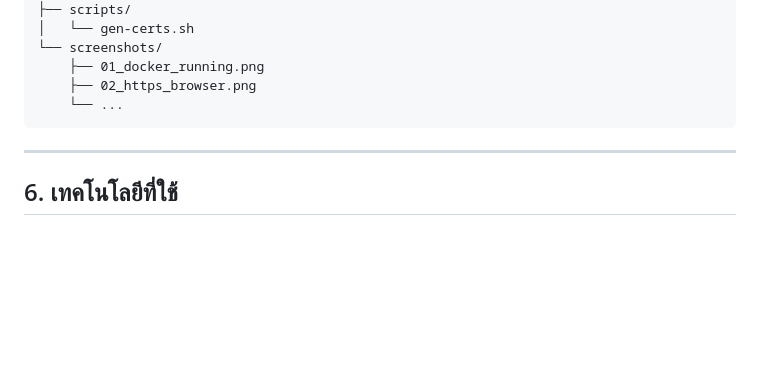
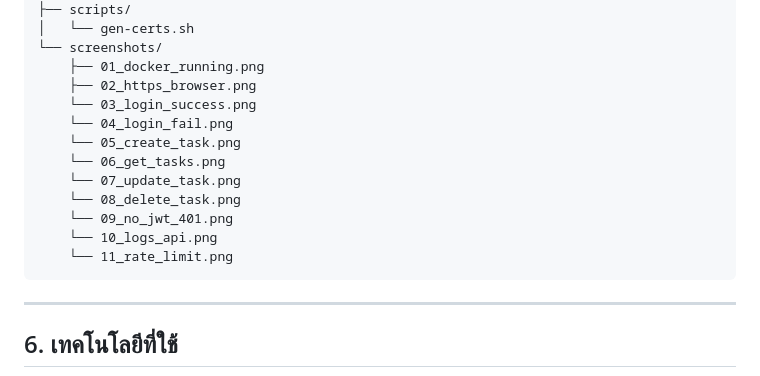
Before and after one commit to pakinkantawong/final-lab, a Markdown page: final-lab-set1/README.md, the part around the change. Rendered like a GitHub page; blank space fills up the shorter version.

````diff
--- a/final-lab-set1/README.md
+++ b/final-lab-set1/README.md
@@ -132,7 +132,15 @@ final-lab-set1/
 └── screenshots/
     ├── 01_docker_running.png
     ├── 02_https_browser.png
-    └── ...
+    └── 03_login_success.png
+    └── 04_login_fail.png
+    └── 05_create_task.png
+    └── 06_get_tasks.png
+    └── 07_update_task.png
+    └── 08_delete_task.png
+    └── 09_no_jwt_401.png
+    └── 10_logs_api.png
+    └── 11_rate_limit.png
 ```
 
 ---
````
